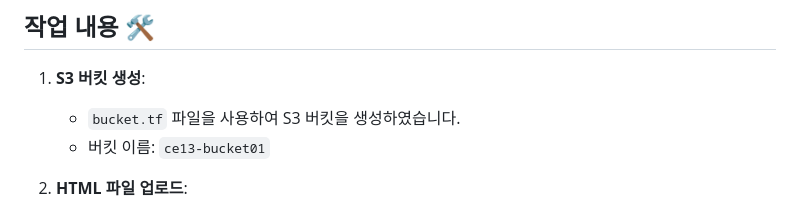
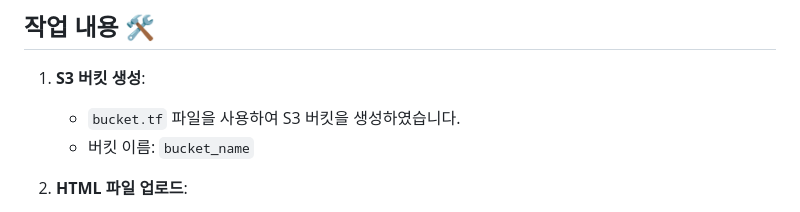
Before and after one commit to smartcow99/terraform-with-aws, a Markdown page: README.md, the part around the change. Rendered like a GitHub page.

```diff
--- a/README.md
+++ b/README.md
@@ -16,7 +16,7 @@ AWS S3를 사용하여 정적 웹사이트를 호스팅하고, HTML 파일을
 
 1. **S3 버킷 생성**:
    - `bucket.tf` 파일을 사용하여 S3 버킷을 생성하였습니다.
-   - 버킷 이름: `ce13-bucket01`
+   - 버킷 이름: `bucket_name`
 
 2. **HTML 파일 업로드**:
    - `upload_index.tf` 파일을 통해 `index.html` 파일을 S3 버킷에 업로드하였습니다.
```
